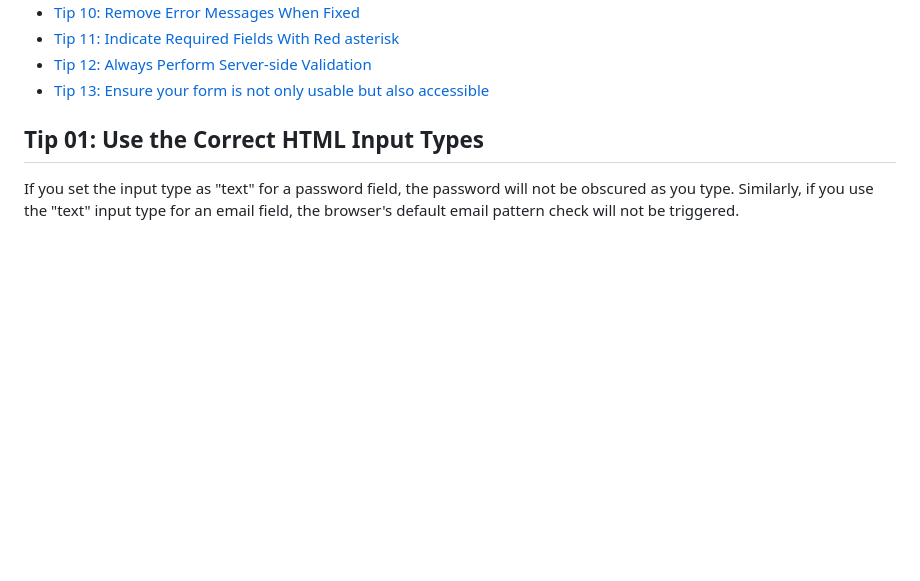
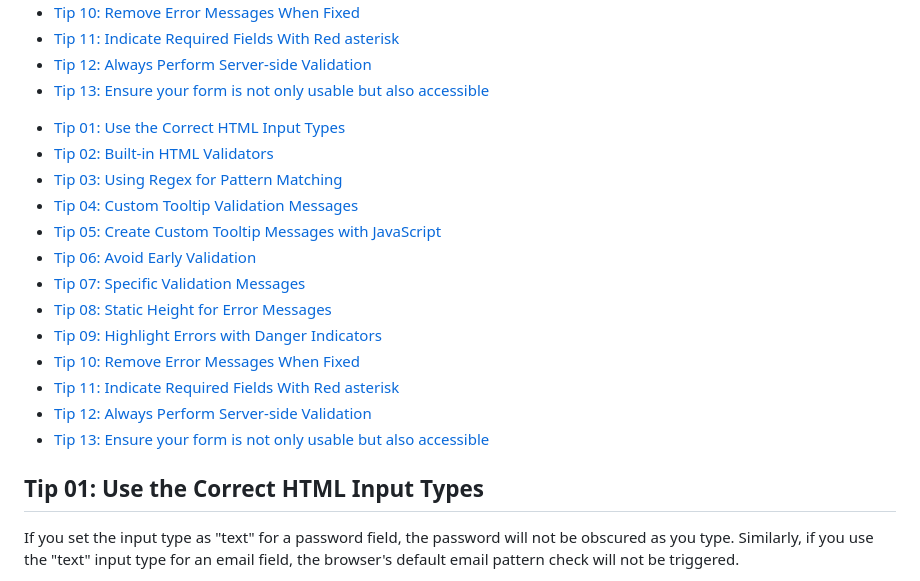
Before and after one commit to hritik5102/Form-Validation-Tips, a Markdown page: README.md, the part around the change printed below. Drawn GitHub-style; blank space fills up the shorter version.

Commit message:
Update README.md 📜

```diff
--- a/README.md
+++ b/README.md
@@ -20,6 +20,22 @@
 - [Tip 13: Ensure your form is not only usable but also accessible](#tip-13-ensure-your-form-is-not-only-usable-but-also-accessible)
 
 <!-- /code_chunk_output -->
+
+
+- [Tip 01: Use the Correct HTML Input Types](#tip-01-use-the-correct-html-input-types)
+- [Tip 02: Built-in HTML Validators](#tip-02-built-in-html-validators)
+- [Tip 03: Using Regex for Pattern Matching](#tip-03-using-regex-for-pattern-matching)
+- [Tip 04: Custom Tooltip Validation Messages](#tip-04-custom-tooltip-validation-messages)
+- [Tip 05: Create Custom Tooltip Messages with JavaScript](#tip-05-create-custom-tooltip-messages-with-javascript)
+- [Tip 06: Avoid Early Validation](#tip-06-avoid-early-validation)
+- [Tip 07: Specific Validation Messages](#tip-07-specific-validation-messages)
+- [Tip 08: Static Height for Error Messages](#tip-08-static-height-for-error-messages)
+- [Tip 09: Highlight Errors with Danger Indicators](#tip-09-highlight-errors-with-danger-indicators)
+- [Tip 10: Remove Error Messages When Fixed](#tip-10-remove-error-messages-when-fixed)
+- [Tip 11: Indicate Required Fields With Red asterisk](#tip-11-indicate-required-fields-with-red-asterisk)
+- [Tip 12: Always Perform Server-side Validation](#tip-12-always-perform-server-side-validation)
+- [Tip 13: Ensure your form is not only usable but also accessible](#tip-13-ensure-your-form-is-not-only-usable-but-also-accessible)
+
 
 ## Tip 01: Use the Correct HTML Input Types
 If you set the input type as "text" for a password field, the password will not be obscured as you type. Similarly, if you use the "text" input type for an email field, the browser's default email pattern check will not be triggered.
```
Also changed, not shown: other parts of README.md (+1 -1 lines).
